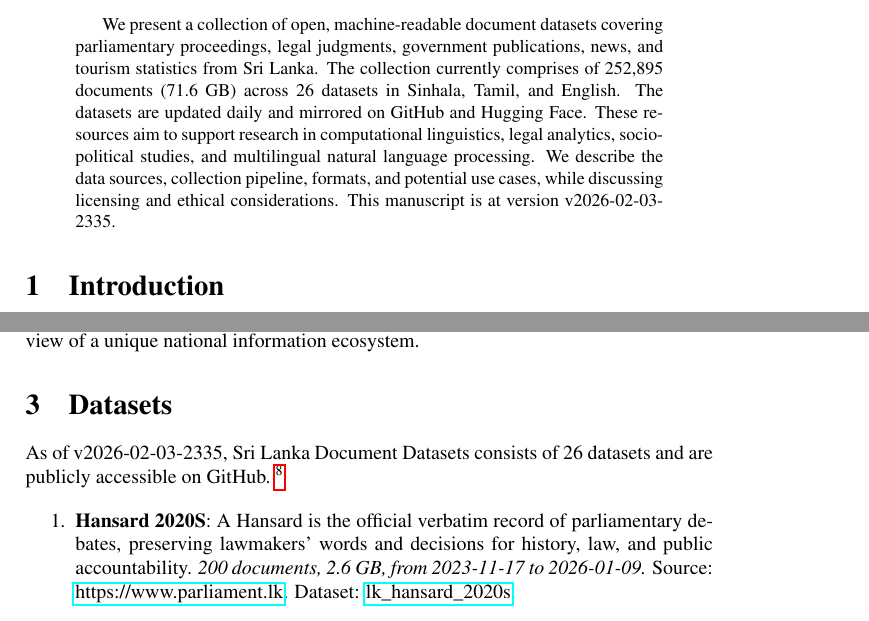
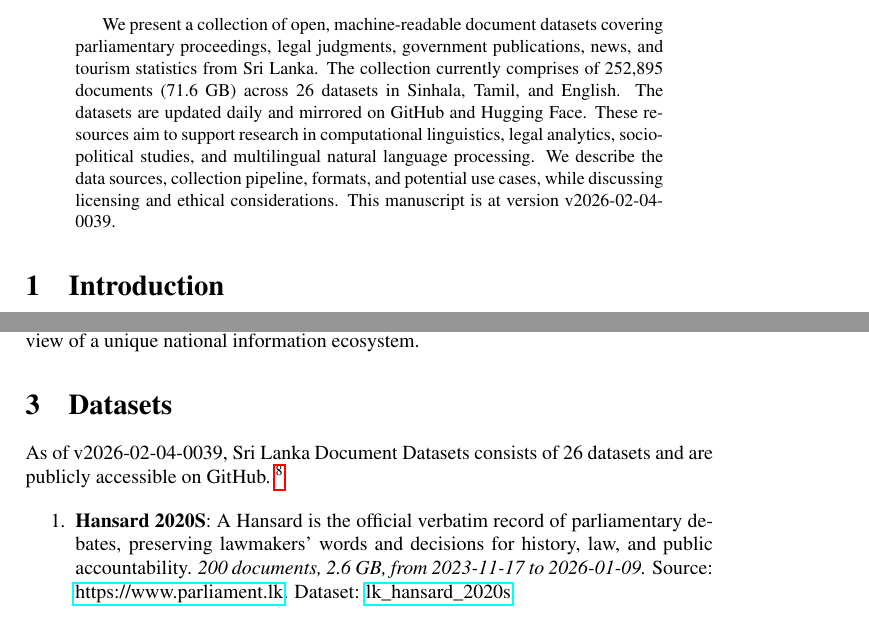
Before and after one commit to nuuuwan/lk_datasets, a LaTeX paper (latex/lk_datasets.tex): two parts of pages 1 and 2 of 7, joined at a grey line, cut so that both start at the same text. Compiled offline with pdfLaTeX; a LaTeX package or settings file that is missing is left out.

Commit message:
🤖 [build.yml] 2026-02-03-1909

```diff
--- a/latex/lk_datasets.tex
+++ b/latex/lk_datasets.tex
@@ -16,7 +16,7 @@
 \normalsize%
 \maketitle%
 \begin{abstract}%
-We present a collection of open, machine-readable document datasets covering parliamentary proceedings, legal judgments, government publications, news, and tourism statistics from Sri Lanka. The collection currently comprises of  252,895  documents (71.6 GB) across 26  datasets in Sinhala, Tamil, and English. The datasets are updated daily and mirrored on GitHub and Hugging Face. These resources aim to support research in computational linguistics, legal analytics, socio-political studies, and multilingual natural language processing. We describe the data sources, collection pipeline, formats, and potential use cases, while discussing licensing and ethical considerations. This manuscript is at version v2026-02-03-2335.%
+We present a collection of open, machine-readable document datasets covering parliamentary proceedings, legal judgments, government publications, news, and tourism statistics from Sri Lanka. The collection currently comprises of  252,895  documents (71.6 GB) across 26  datasets in Sinhala, Tamil, and English. The datasets are updated daily and mirrored on GitHub and Hugging Face. These resources aim to support research in computational linguistics, legal analytics, socio-political studies, and multilingual natural language processing. We describe the data sources, collection pipeline, formats, and potential use cases, while discussing licensing and ethical considerations. This manuscript is at version v2026-02-04-0039.%
 
 %
 \end{abstract}%
@@ -86,7 +86,7 @@ The Sri Lanka Document Datasets aim to fill this gap by aggregating diverse sour
 %
 \section{Datasets}%
 \label{sec:Datasets}%
-As of v2026-02-03-2335, Sri Lanka Document Datasets
+As of v2026-02-04-0039, Sri Lanka Document Datasets
   consists of 26 datasets
  and are publicly accessible on GitHub.%
 ~%
```
Also changed, not shown: README.md, latex/lk_datasets.pdf.
